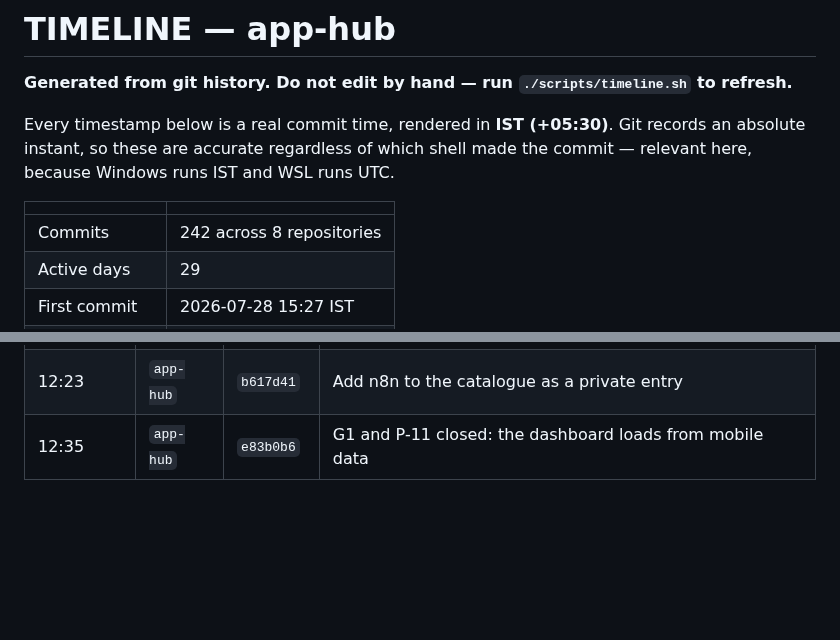
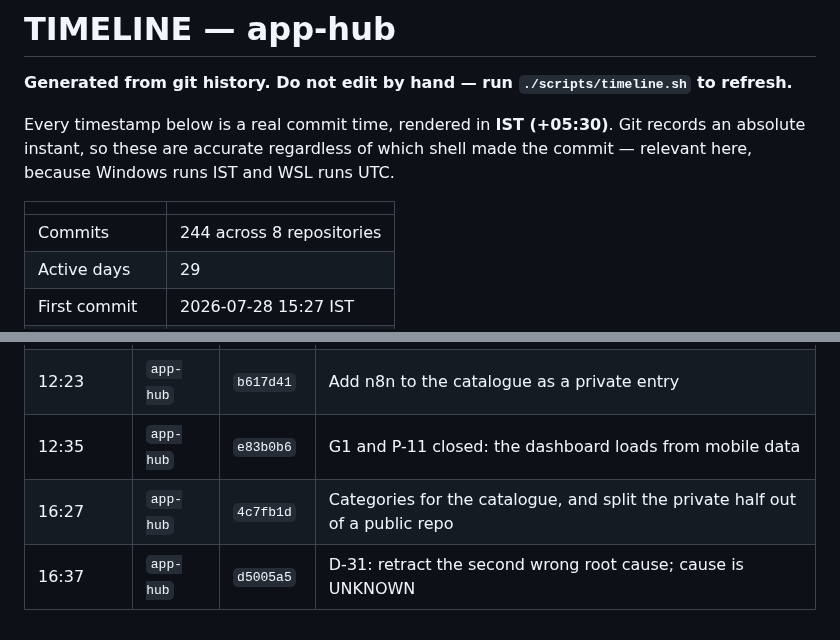
Before and after one commit to HarshitRawat11/app-hub, a Markdown page: TIMELINE.md, 2 parts joined by grey strips. Rendered like a GitHub page; blank space fills up the shorter version.

```diff
--- a/TIMELINE.md
+++ b/TIMELINE.md
@@ -8,6 +8,6 @@ shell made the commit — relevant here, because Windows runs IST and WSL runs U
 
 | | |
 |---|---|
-| Commits | 242 across 8 repositories |
+| Commits | 244 across 8 repositories |
 | Active days | 29 |
 | First commit | 2026-07-28 15:27 IST |
@@ -401,3 +401,5 @@ shell made the commit — relevant here, because Windows runs IST and WSL runs U
 | 12:10 | `app-hub` | `54784de` | D-25 reopened: I closed it on evidence that could not have been true |
 | 12:23 | `app-hub` | `b617d41` | Add n8n to the catalogue as a private entry |
 | 12:35 | `app-hub` | `e83b0b6` | G1 and P-11 closed: the dashboard loads from mobile data |
+| 16:27 | `app-hub` | `4c7fb1d` | Categories for the catalogue, and split the private half out of a public repo |
+| 16:37 | `app-hub` | `d5005a5` | D-31: retract the second wrong root cause; cause is UNKNOWN |
```
Also changed, not shown: other parts of TIMELINE.md (+1 -1 lines), README.md (+113 -7 lines).
